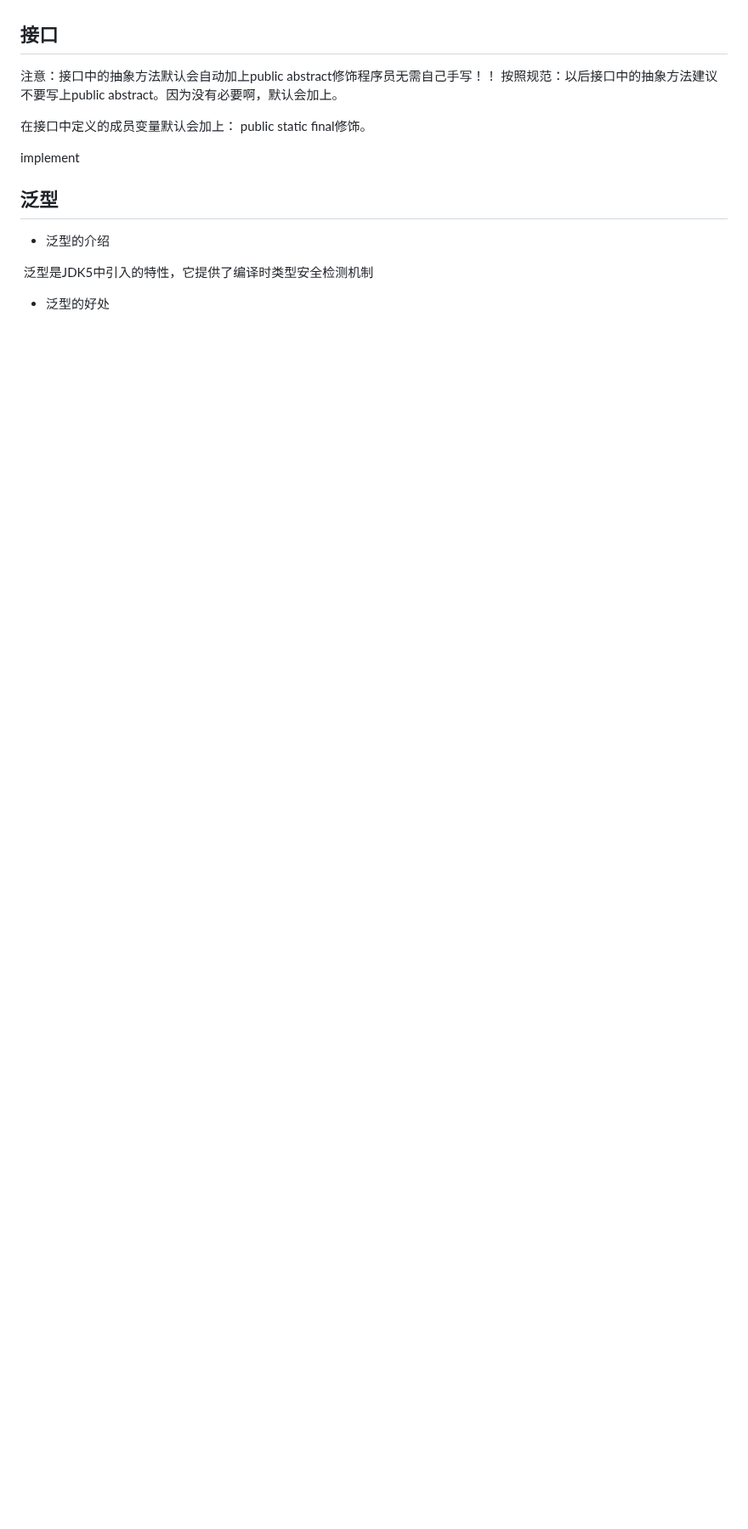
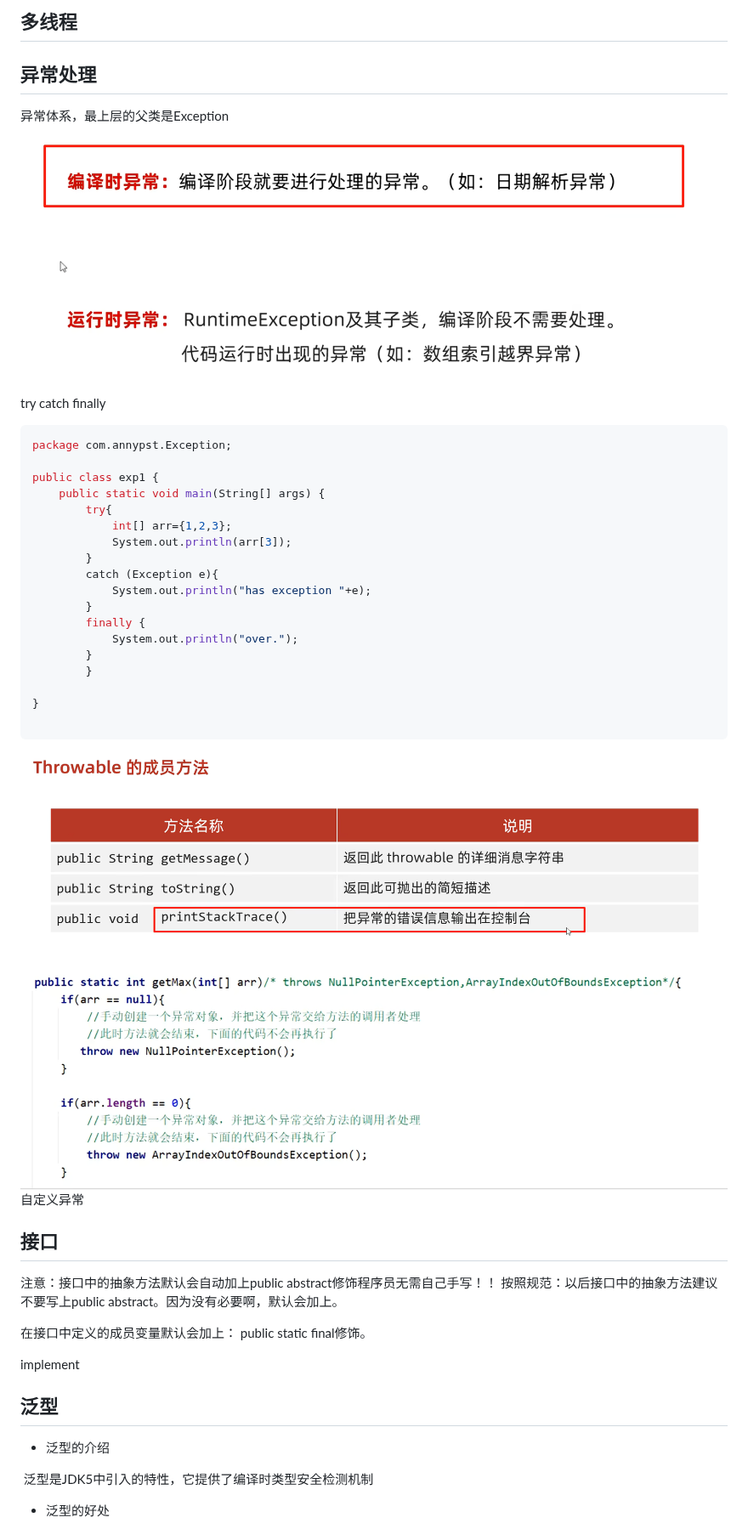
Before and after one commit to Annypst/MyNote, a Markdown page: JavaOOP/复习.md, the part around one of its changes. Shown at 85% size. Drawn GitHub-style; pictures changed too: JavaOOP/assets/image-20260103191640620.png (added), JavaOOP/assets/image-20260103194842660.png (added), JavaOOP/assets/image-20260103200450249.png (added); blank space fills up the shorter version.

````diff
--- a/JavaOOP/复习.md
+++ b/JavaOOP/复习.md
@@ -28,3 +87,43 @@ Lambda表达式
+## 多线程
+
+## 异常处理
+
+异常体系，最上层的父类是Exception
+
+<img src="assets/image-20260103191640620.png" alt="image-20260103191640620" style="zoom:33%;" />
+
+try catch finally
+
+```java
+package com.annypst.Exception;
+
+public class exp1 {
+    public static void main(String[] args) {
+        try{
+            int[] arr={1,2,3};
+            System.out.println(arr[3]);
+        }
+        catch (Exception e){
+            System.out.println("has exception "+e);
+        }
+        finally {
+            System.out.println("over.");
+        }
+        }
+
+}
+
+```
+
+<img src="assets/image-20260103194842660.png" alt="image-20260103194842660" style="zoom: 33%;" />
+
+<img src="assets/image-20260103200450249.png" alt="image-20260103200450249" style="zoom:50%;" />
+
+自定义异常
+
+
+
+
 
 ## 接口
 
````
Also changed, not shown: other parts of JavaOOP/复习.md (+145 -10 lines), JavaOOP/assets/image-20260103122846848.jpg (added), JavaOOP/assets/image-20260103123607065.png (added), JavaOOP/assets/image-20260103183756322.png (added).
